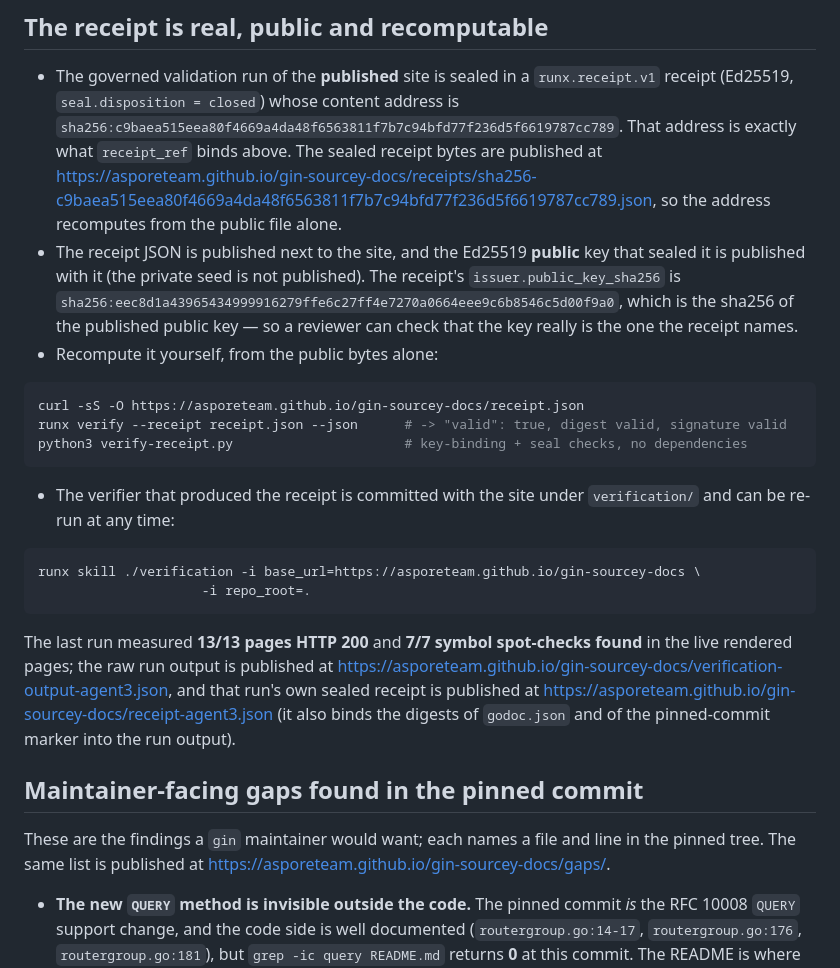
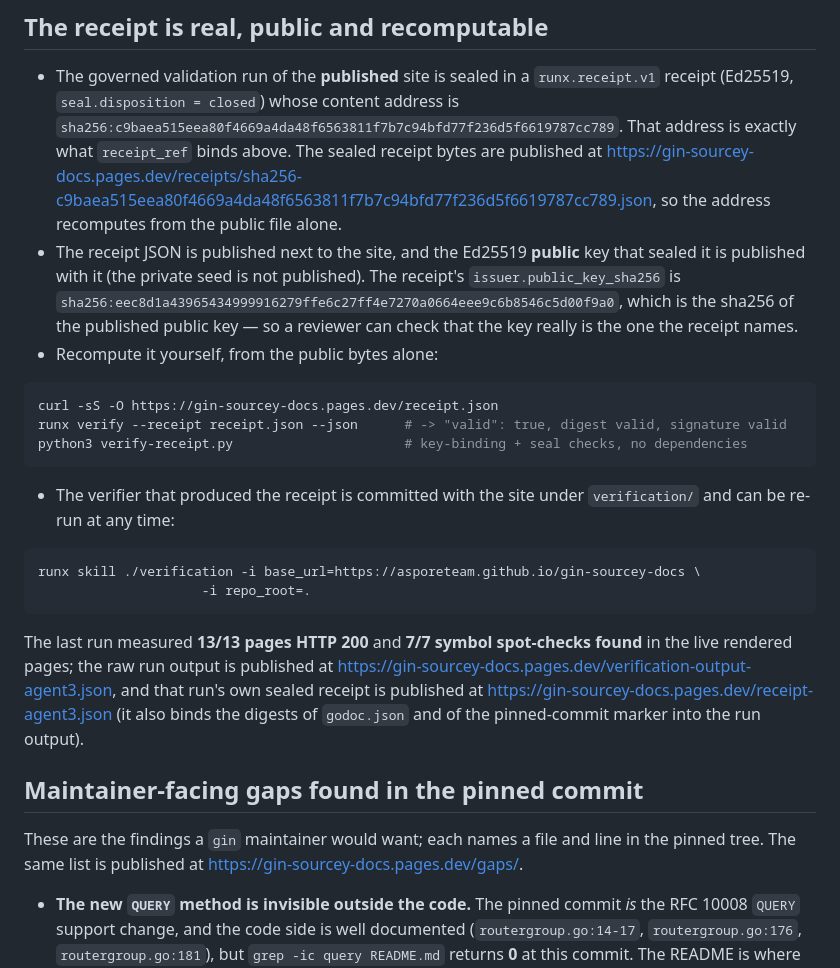
Before and after one commit to ASporeTeam/gin-sourcey-docs, a Markdown page: report.md, the part around one of its changes. Drawn GitHub-style.

````diff
--- a/report.md
+++ b/report.md
@@ -39,7 +39,7 @@ pinned to commit `0f09c3a9b4626d9fe9979cf4d0521d6ae32ab646` (2026-10-10, MIT).
   `runx.receipt.v1` receipt (Ed25519, `seal.disposition = closed`) whose content
   address is
   `sha256:c9baea515eea80f4669a4da48f6563811f7b7c94bfd77f236d5f6619787cc789`.
-  That address is exactly what `receipt_ref` binds above. The sealed receipt bytes are published at https://asporeteam.github.io/gin-sourcey-docs/receipts/sha256-c9baea515eea80f4669a4da48f6563811f7b7c94bfd77f236d5f6619787cc789.json, so the address recomputes from the public file alone.
+  That address is exactly what `receipt_ref` binds above. The sealed receipt bytes are published at https://gin-sourcey-docs.pages.dev/receipts/sha256-c9baea515eea80f4669a4da48f6563811f7b7c94bfd77f236d5f6619787cc789.json, so the address recomputes from the public file alone.
 - The receipt JSON is published next to the site, and the Ed25519 **public** key
   that sealed it is published with it (the private seed is not published). The
   receipt's `issuer.public_key_sha256` is
@@ -49,7 +49,7 @@ pinned to commit `0f09c3a9b4626d9fe9979cf4d0521d6ae32ab646` (2026-10-10, MIT).
 - Recompute it yourself, from the public bytes alone:
 
 ```bash
-curl -sS -O https://asporeteam.github.io/gin-sourcey-docs/receipt.json
+curl -sS -O https://gin-sourcey-docs.pages.dev/receipt.json
 runx verify --receipt receipt.json --json      # -> "valid": true, digest valid, signature valid
 python3 verify-receipt.py                      # key-binding + seal checks, no dependencies
 ```
@@ -64,16 +64,16 @@ runx skill ./verification -i base_url=https://asporeteam.github.io/gin-sourcey-d
 
   The last run measured **13/13 pages HTTP 200** and **7/7 symbol spot-checks
   found** in the live rendered pages; the raw run output is published at
-  https://asporeteam.github.io/gin-sourcey-docs/verification-output-agent3.json,
+  https://gin-sourcey-docs.pages.dev/verification-output-agent3.json,
   and that run's own sealed receipt is published at
-  https://asporeteam.github.io/gin-sourcey-docs/receipt-agent3.json (it also binds
+  https://gin-sourcey-docs.pages.dev/receipt-agent3.json (it also binds
   the digests of `godoc.json` and of the pinned-commit marker into the run output).
 
 ## Maintainer-facing gaps found in the pinned commit
 
 These are the findings a `gin` maintainer would want; each names a file and line in
 the pinned tree. The same list is published at
-https://asporeteam.github.io/gin-sourcey-docs/gaps/.
+https://gin-sourcey-docs.pages.dev/gaps/.
 
 - **The new `QUERY` method is invisible outside the code.** The pinned commit *is*
   the RFC 10008 `QUERY` support change, and the code side is well documented
````
Also changed, not shown: other parts of report.md (+29 -10 lines).
